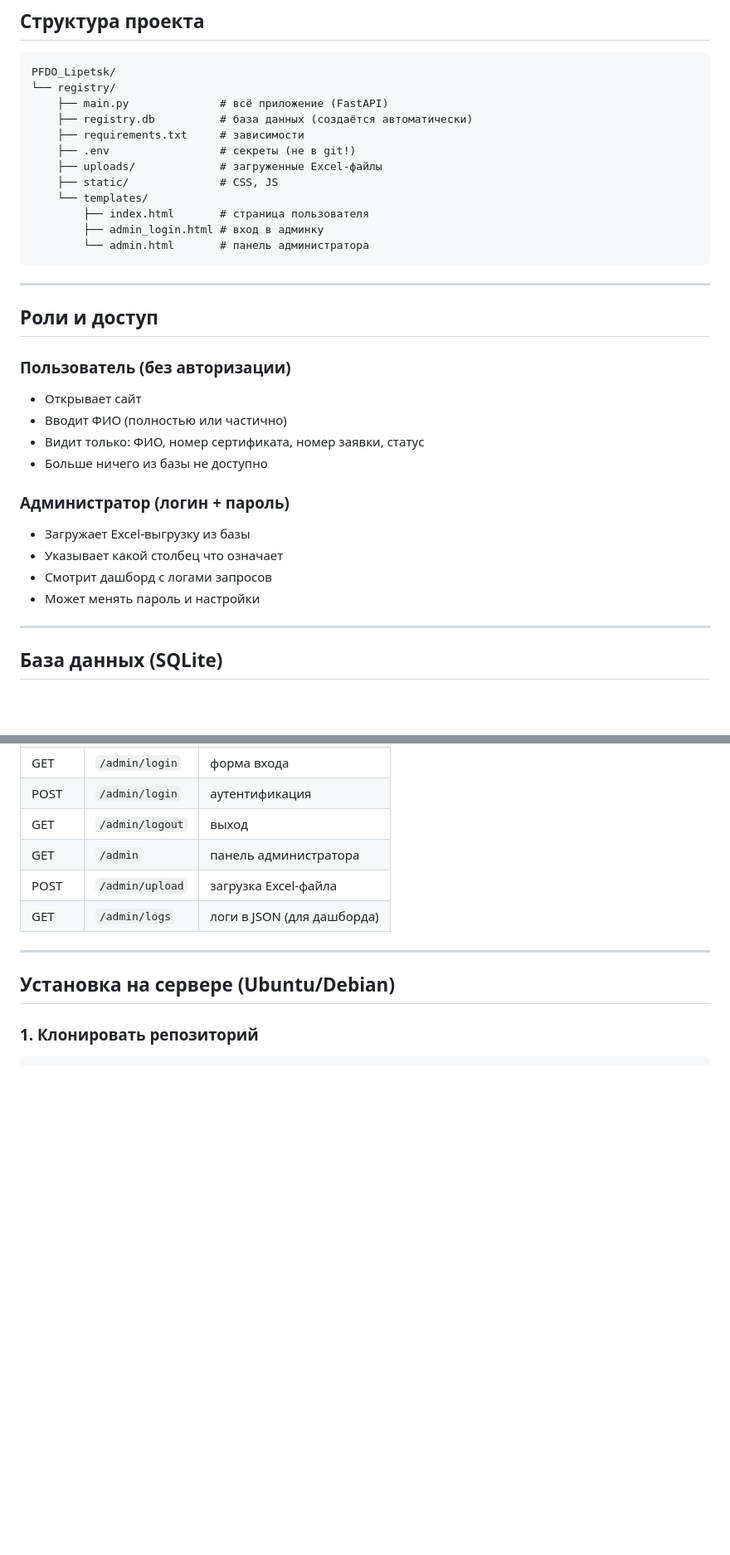
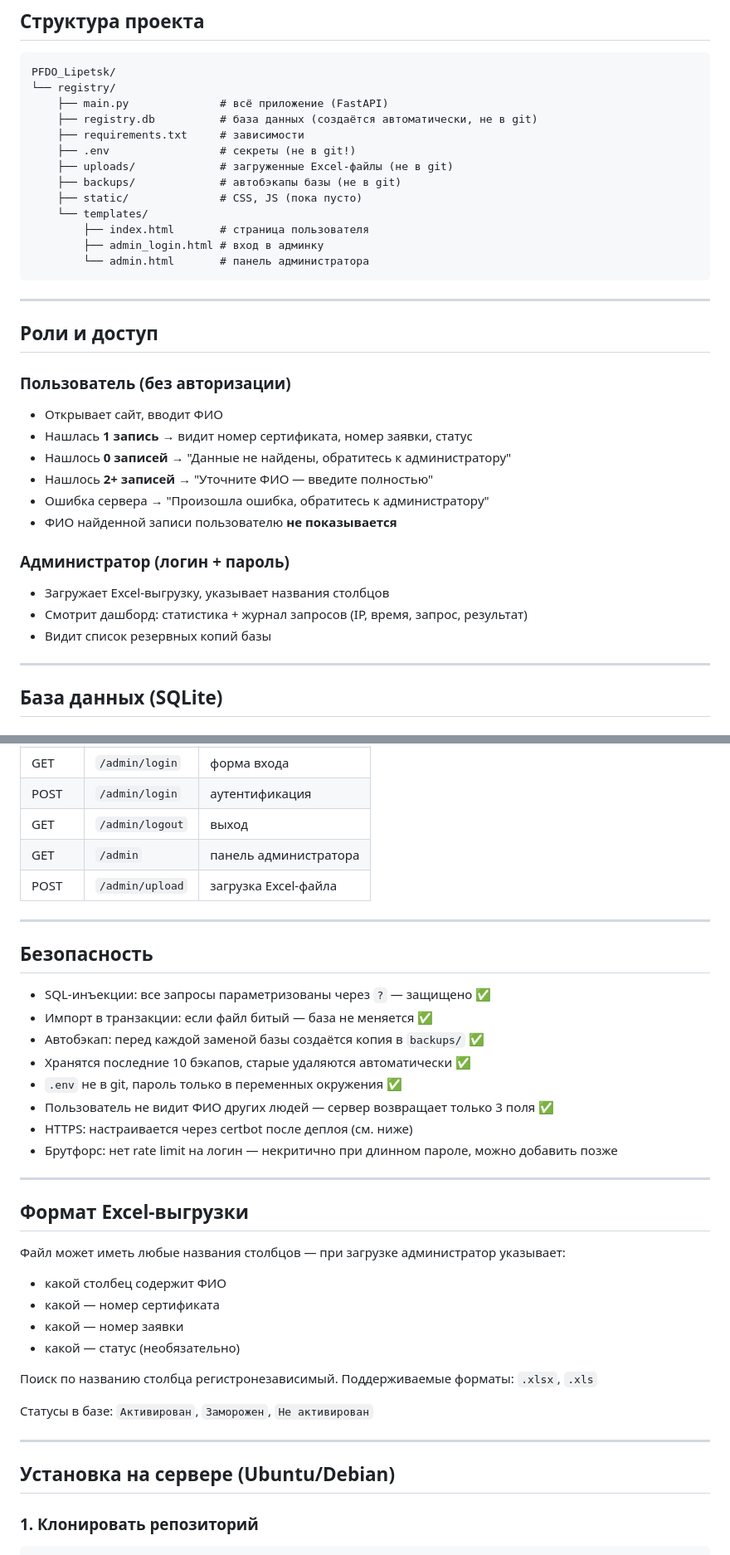
Before and after one commit to NikolyaVOLCKOV/PFDO_Lipetsk, a Markdown page: readme.md, 2 parts joined by grey strips. Shown at 83% size. Drawn GitHub-style; blank space fills up the shorter version.

```diff
--- a/readme.md
+++ b/readme.md
@@ -33,11 +33,12 @@
 PFDO_Lipetsk/
 └── registry/
     ├── main.py              # всё приложение (FastAPI)
-    ├── registry.db          # база данных (создаётся автоматически)
+    ├── registry.db          # база данных (создаётся автоматически, не в git)
     ├── requirements.txt     # зависимости
     ├── .env                 # секреты (не в git!)
-    ├── uploads/             # загруженные Excel-файлы
-    ├── static/              # CSS, JS
+    ├── uploads/             # загруженные Excel-файлы (не в git)
+    ├── backups/             # автобэкапы базы (не в git)
+    ├── static/              # CSS, JS (пока пусто)
     └── templates/
         ├── index.html       # страница пользователя
         ├── admin_login.html # вход в админку
@@ -49,16 +50,17 @@ PFDO_Lipetsk/
 ## Роли и доступ
 
 ### Пользователь (без авторизации)
-- Открывает сайт
-- Вводит ФИО (полностью или частично)
-- Видит только: ФИО, номер сертификата, номер заявки, статус
-- Больше ничего из базы не доступно
+- Открывает сайт, вводит ФИО
+- Нашлась **1 запись** → видит номер сертификата, номер заявки, статус
+- Нашлось **0 записей** → "Данные не найдены, обратитесь к администратору"
+- Нашлось **2+ записей** → "Уточните ФИО — введите полностью"
+- Ошибка сервера → "Произошла ошибка, обратитесь к администратору"
+- ФИО найденной записи пользователю **не показывается**
 
 ### Администратор (логин + пароль)
-- Загружает Excel-выгрузку из базы
-- Указывает какой столбец что означает
-- Смотрит дашборд с логами запросов
-- Может менять пароль и настройки
+- Загружает Excel-выгрузку, указывает названия столбцов
+- Смотрит дашборд: статистика + журнал запросов (IP, время, запрос, результат)
+- Видит список резервных копий базы
 
 ---
 
@@ -105,7 +108,33 @@ PFDO_Lipetsk/
 | GET | `/admin/logout` | выход |
 | GET | `/admin` | панель администратора |
 | POST | `/admin/upload` | загрузка Excel-файла |
-| GET | `/admin/logs` | логи в JSON (для дашборда) |
+
+---
+
+## Безопасность
+
+- SQL-инъекции: все запросы параметризованы через `?` — защищено ✅
+- Импорт в транзакции: если файл битый — база не меняется ✅
+- Автобэкап: перед каждой заменой базы создаётся копия в `backups/` ✅
+- Хранятся последние 10 бэкапов, старые удаляются автоматически ✅
+- `.env` не в git, пароль только в переменных окружения ✅
+- Пользователь не видит ФИО других людей — сервер возвращает только 3 поля ✅
+- HTTPS: настраивается через certbot после деплоя (см. ниже)
+- Брутфорс: нет rate limit на логин — некритично при длинном пароле, можно добавить позже
+
+---
+
+## Формат Excel-выгрузки
+
+Файл может иметь любые названия столбцов — при загрузке администратор указывает:
+- какой столбец содержит ФИО
+- какой — номер сертификата
+- какой — номер заявки
+- какой — статус (необязательно)
+
+Поиск по названию столбца регистронезависимый. Поддерживаемые форматы: `.xlsx`, `.xls`
+
+Статусы в базе: `Активирован`, `Заморожен`, `Не активирован`
 
 ---
 
```
Also changed, not shown: other parts of readme.md (+32 -39 lines).
